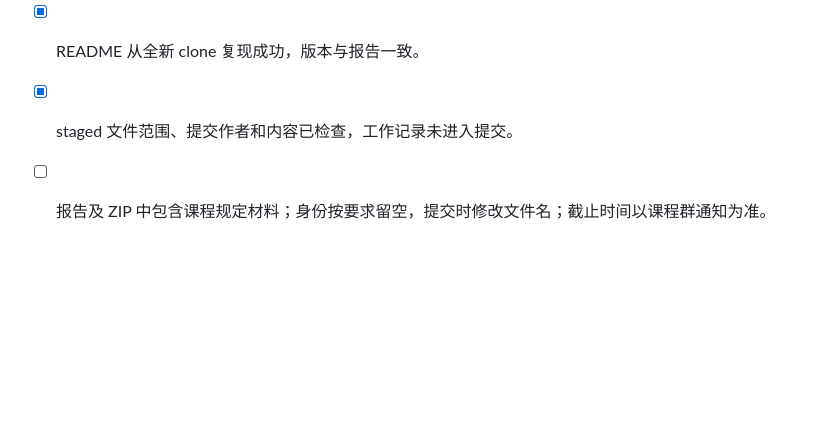
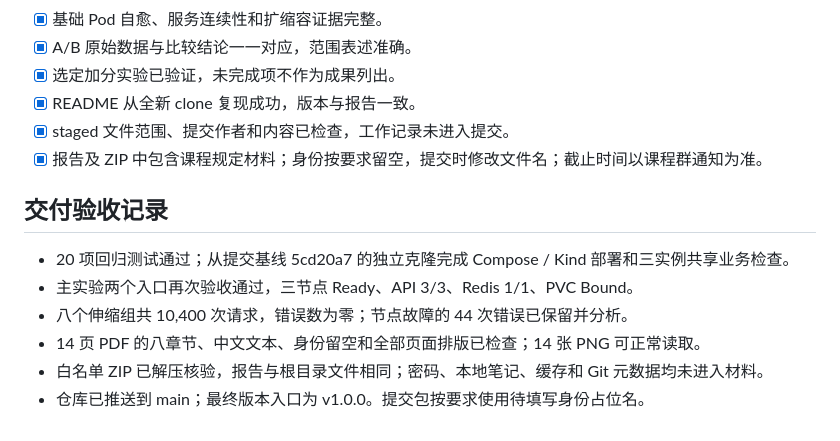
Before and after one commit to luoyi01/Cloud_lab4, a Markdown page: docs/submission-checklist.md, the part around one of its changes. Drawn GitHub-style; blank space fills up the shorter version.

Commit message:
Record completed course submission checks

```diff
--- a/docs/submission-checklist.md
+++ b/docs/submission-checklist.md
@@ -95,4 +95,13 @@ PDB 验证使用 Kubernetes eviction/drain 路径观察其作用；直接删除
 - [x] 选定加分实验已验证，未完成项不作为成果列出。
 - [x] README 从全新 clone 复现成功，版本与报告一致。
 - [x] staged 文件范围、提交作者和内容已检查，工作记录未进入提交。
-- [ ] 报告及 ZIP 中包含课程规定材料；身份按要求留空，提交时修改文件名；截止时间以课程群通知为准。
+- [x] 报告及 ZIP 中包含课程规定材料；身份按要求留空，提交时修改文件名；截止时间以课程群通知为准。
+
+## 交付验收记录
+
+- 20 项回归测试通过；从提交基线 5cd20a7 的独立克隆完成 Compose / Kind 部署和三实例共享业务检查。
+- 主实验两个入口再次验收通过，三节点 Ready、API 3/3、Redis 1/1、PVC Bound。
+- 八个伸缩组共 10,400 次请求，错误数为零；节点故障的 44 次错误已保留并分析。
+- 14 页 PDF 的八章节、中文文本、身份留空和全部页面排版已检查；14 张 PNG 可正常读取。
+- 白名单 ZIP 已解压核验，报告与根目录文件相同；密码、本地笔记、缓存和 Git 元数据均未进入材料。
+- 仓库已推送到 main；最终版本入口为 v1.0.0。提交包按要求使用待填写身份占位名。
```
Also changed, not shown: other parts of docs/submission-checklist.md (+2 -2 lines).
